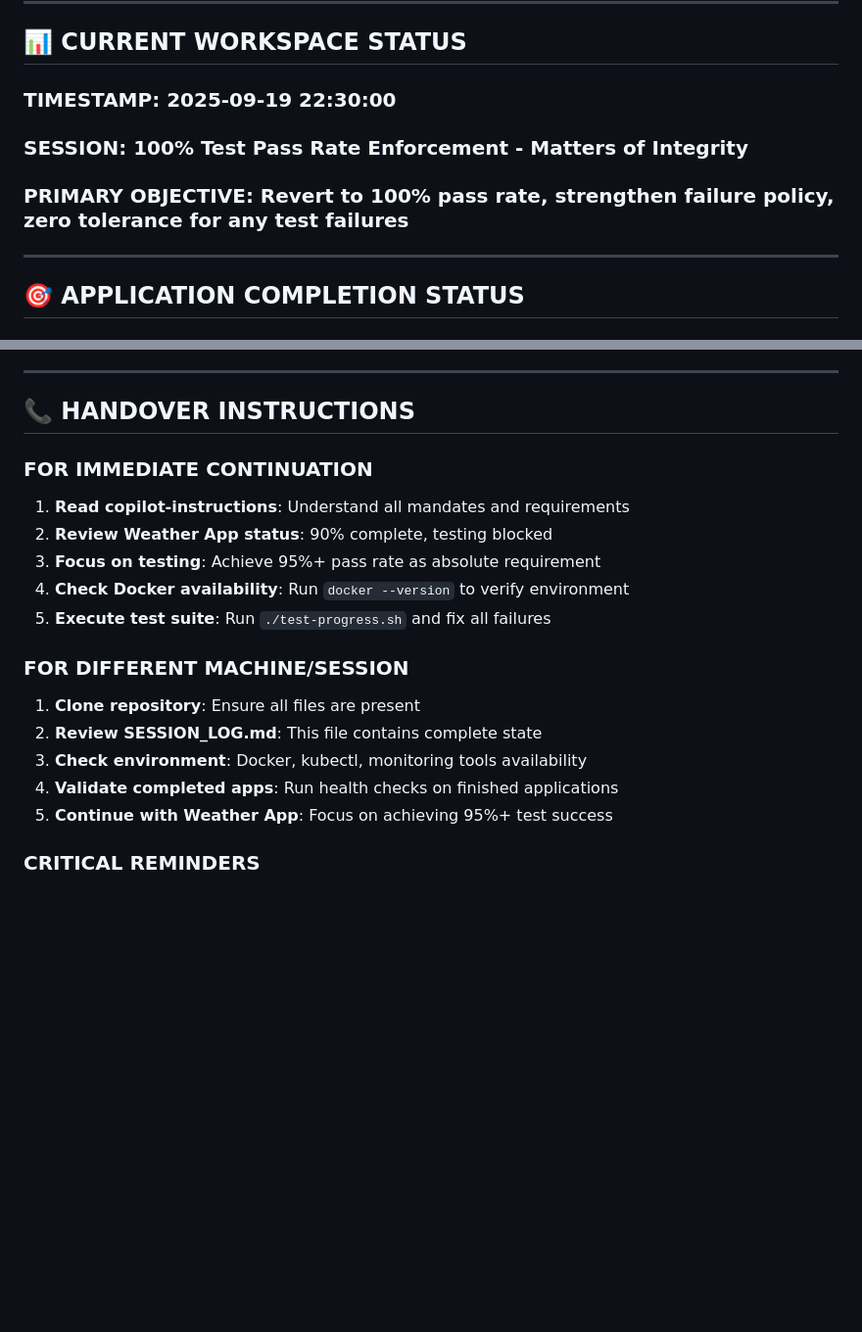
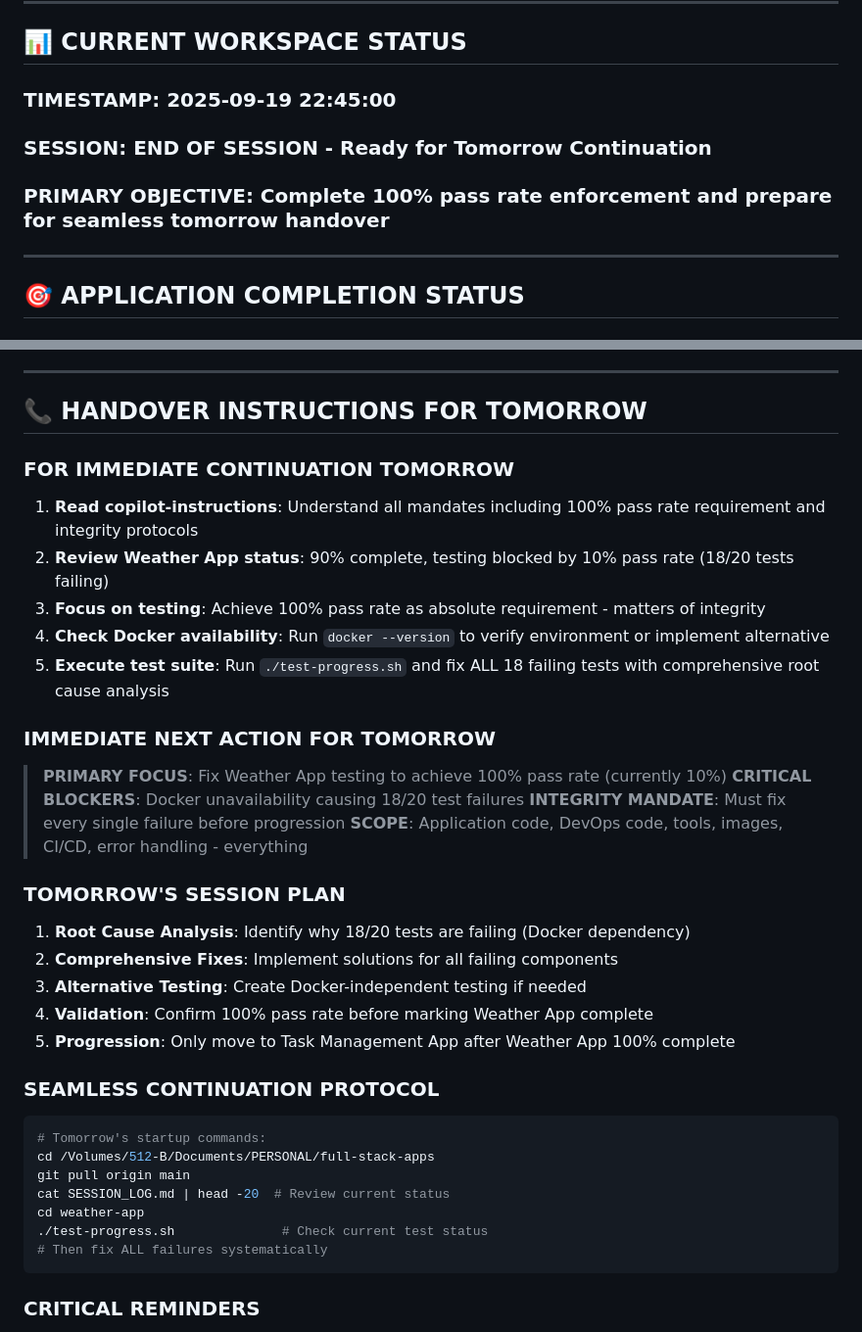
Before and after one commit to temitayocharles/stack-to-k8s, a Markdown page: SESSION_LOG.md, 2 parts joined by grey strips. Shown at 98% size. Rendered like a GitHub page; blank space fills up the shorter version.

Commit message:
End of session - SESSION_LOG ready for tomorrow continuation with 100% pass rate focus

````diff
--- a/SESSION_LOG.md
+++ b/SESSION_LOG.md
@@ -9,9 +9,9 @@
 
 ## 📊 CURRENT WORKSPACE STATUS
 
-### **TIMESTAMP**: 2025-09-19 22:30:00
-### **SESSION**: 100% Test Pass Rate Enforcement - Matters of Integrity
-### **PRIMARY OBJECTIVE**: Revert to 100% pass rate, strengthen failure policy, zero tolerance for any test failures
+### **TIMESTAMP**: 2025-09-19 22:45:00
+### **SESSION**: END OF SESSION - Ready for Tomorrow Continuation
+### **PRIMARY OBJECTIVE**: Complete 100% pass rate enforcement and prepare for seamless tomorrow handover
 
 ---
 
@@ -213,21 +214,38 @@
 
 ---
 
-## 📞 HANDOVER INSTRUCTIONS
+## 📞 HANDOVER INSTRUCTIONS FOR TOMORROW
 
-### **FOR IMMEDIATE CONTINUATION**
-1. **Read copilot-instructions**: Understand all mandates and requirements
-2. **Review Weather App status**: 90% complete, testing blocked
-3. **Focus on testing**: Achieve 95%+ pass rate as absolute requirement
-4. **Check Docker availability**: Run `docker --version` to verify environment
-5. **Execute test suite**: Run `./test-progress.sh` and fix all failures
+### **FOR IMMEDIATE CONTINUATION TOMORROW**
+1. **Read copilot-instructions**: Understand all mandates including 100% pass rate requirement and integrity protocols
+2. **Review Weather App status**: 90% complete, testing blocked by 10% pass rate (18/20 tests failing)
+3. **Focus on testing**: Achieve 100% pass rate as absolute requirement - matters of integrity
+4. **Check Docker availability**: Run `docker --version` to verify environment or implement alternative
+5. **Execute test suite**: Run `./test-progress.sh` and fix ALL 18 failing tests with comprehensive root cause analysis
 
-### **FOR DIFFERENT MACHINE/SESSION**
-1. **Clone repository**: Ensure all files are present
-2. **Review SESSION_LOG.md**: This file contains complete state
-3. **Check environment**: Docker, kubectl, monitoring tools availability
-4. **Validate completed apps**: Run health checks on finished applications
-5. **Continue with Weather App**: Focus on achieving 95%+ test success
+### **IMMEDIATE NEXT ACTION FOR TOMORROW**
+> **PRIMARY FOCUS**: Fix Weather App testing to achieve 100% pass rate (currently 10%)
+> **CRITICAL BLOCKERS**: Docker unavailability causing 18/20 test failures
+> **INTEGRITY MANDATE**: Must fix every single failure before progression
+> **SCOPE**: Application code, DevOps code, tools, images, CI/CD, error handling - everything
+
+### **TOMORROW'S SESSION PLAN**
+1. **Root Cause Analysis**: Identify why 18/20 tests are failing (Docker dependency)
+2. **Comprehensive Fixes**: Implement solutions for all failing components
+3. **Alternative Testing**: Create Docker-independent testing if needed
+4. **Validation**: Confirm 100% pass rate before marking Weather App complete
+5. **Progression**: Only move to Task Management App after Weather App 100% complete
+
+### **SEAMLESS CONTINUATION PROTOCOL**
+```bash
+# Tomorrow's startup commands:
+cd /Volumes/512-B/Documents/PERSONAL/full-stack-apps
+git pull origin main
+cat SESSION_LOG.md | head -20  # Review current status
+cd weather-app
+./test-progress.sh              # Check current test status
+# Then fix ALL failures systematically
+```
 
 ### **CRITICAL REMINDERS**
 - ❗ **NEVER move to next application until current is 100% complete**
````
Also changed, not shown: other parts of SESSION_LOG.md (+14 -13 lines).
